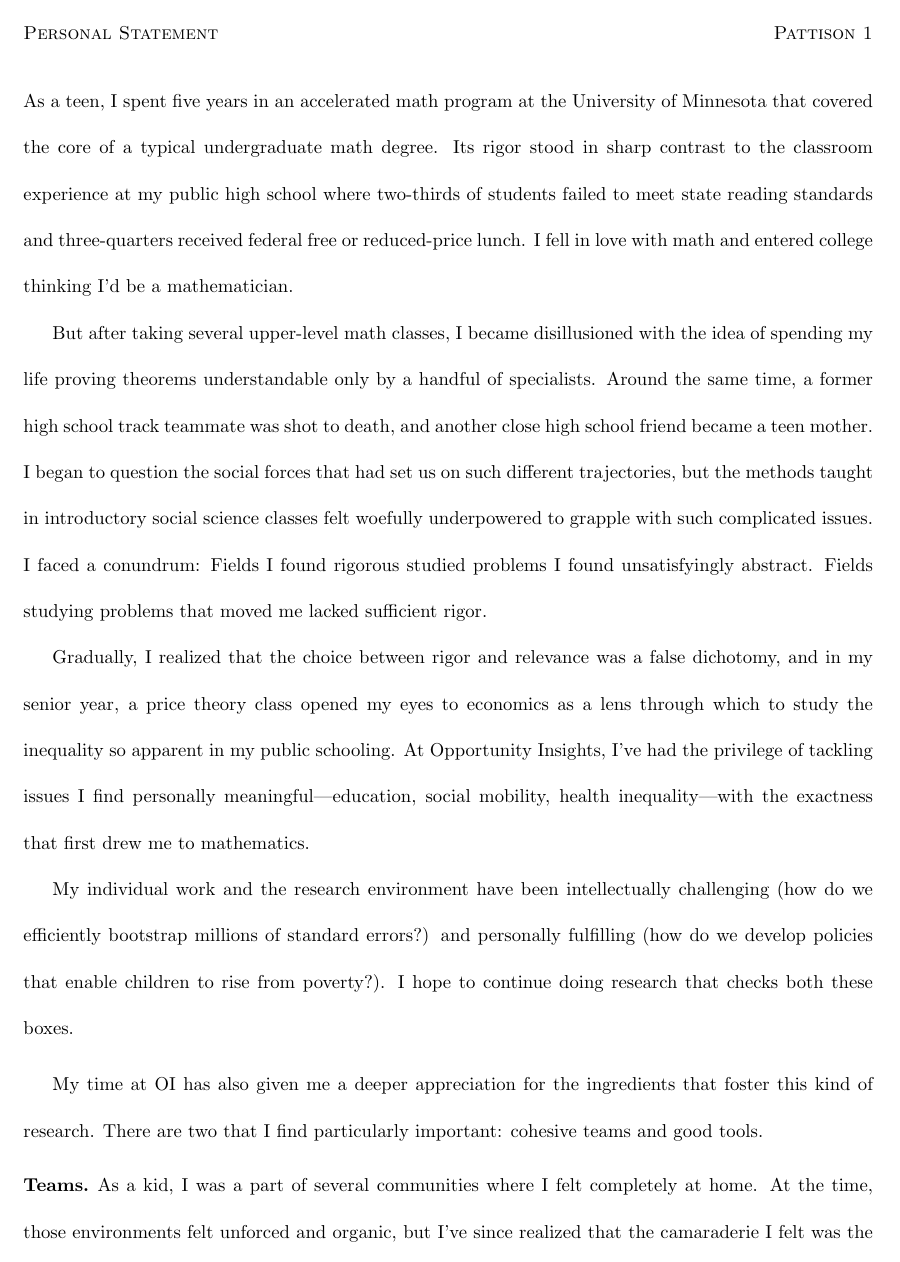
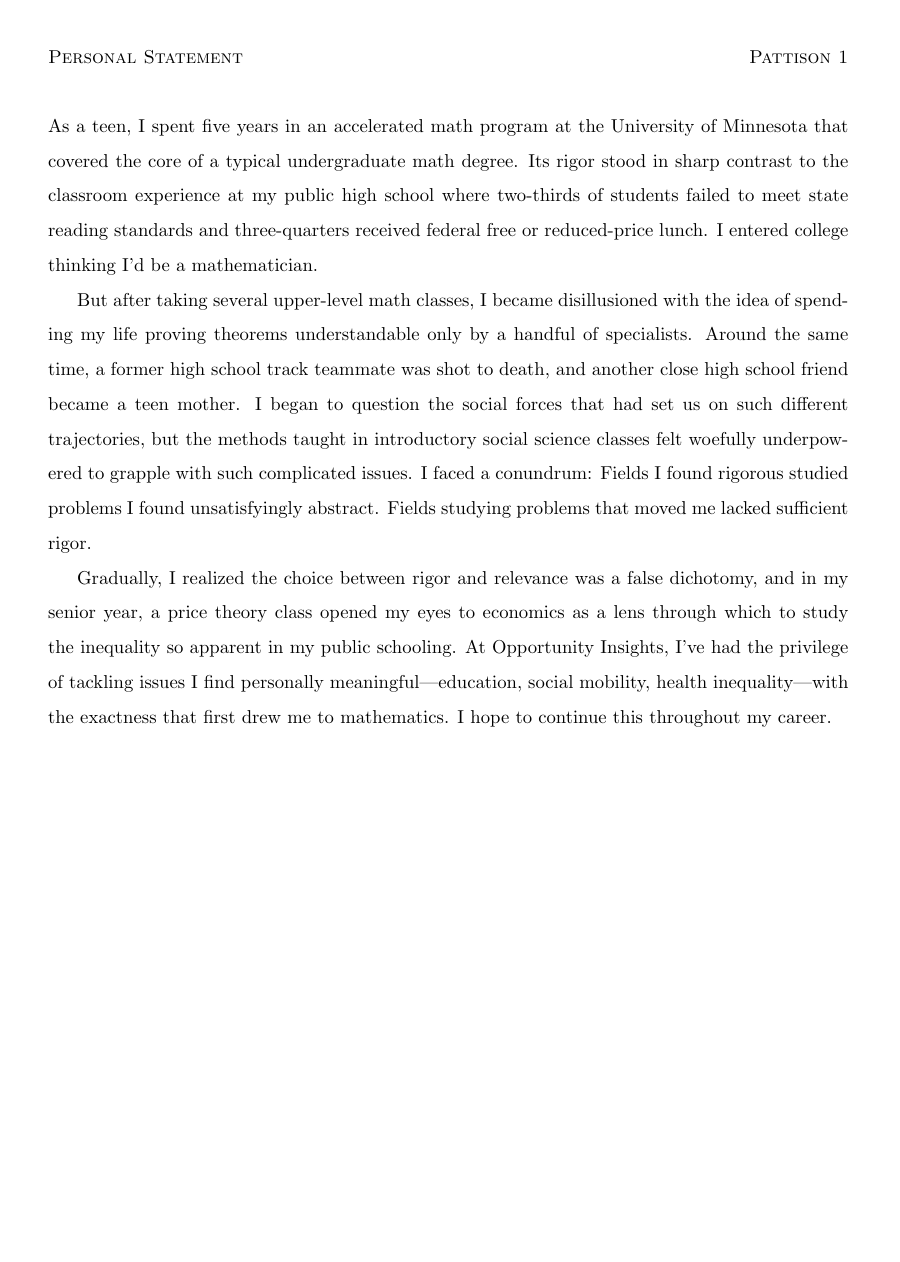
Before and after one commit to alipatti/grad-school, a LaTeX document (personal/personal.tex): page 1 of 3 before the commit and the whole page after it. Compiled offline with pdfLaTeX.

Commit message:
250w version

```diff
--- a/personal/personal.tex
+++ b/personal/personal.tex
@@ -1,18 +1,18 @@
-\documentclass[berkeley]{grad-statement}
+\documentclass{grad-statement}
 
 \usepackage{ali-todo}
 
 \title{Personal Statement}
 \author{Pattison}
 
-\newcommand{\version}{long}
+\newcommand{\version}{250} % 250, 300, 1000
 
 \begin{document}
 
 \noindent
 As a teen, I spent five years in an accelerated math program at the University of Minnesota that covered the core of a typical undergraduate math degree.
 Its rigor stood in sharp contrast to the classroom experience at my public high school where two-thirds of students failed to meet state reading standards and three-quarters received federal free or reduced-price lunch.
-I fell in love with math and entered college thinking I'd be a mathematician.
+I \IfStrEq{\version}{250}{}{fell in love with math and }entered college thinking I'd be a mathematician.
 
 But after taking several upper-level math classes, I became disillusioned with the idea of spending my life proving theorems understandable only by a handful of specialists.
 Around the same time, a former high school track teammate was shot to death, and another close high school friend became a teen mother.
@@ -21,19 +21,20 @@ I faced a conundrum:
 Fields I found rigorous studied problems I found unsatisfyingly abstract.
 Fields studying problems that moved me lacked sufficient rigor.
 
-Gradually, I realized that the choice between rigor and relevance was a false dichotomy, and in my senior year, a price theory class opened my eyes to economics as a lens through which to study the inequality so apparent in my public schooling.
+Gradually, I realized the choice between rigor and relevance was a false dichotomy, and in my senior year, a price theory class opened my eyes to economics as a lens through which to study the inequality so apparent in my public schooling.
 At Opportunity Insights, I've had the privilege of tackling issues I find personally meaningful---education, social mobility, health inequality---with the exactness that first drew me to mathematics.
+\IfStrEq{\version}{250}{I hope to continue this throughout my career.}{
 
-My individual work and the research environment have been intellectually challenging (how do we efficiently bootstrap millions of standard errors?) and personally fulfilling (how do we develop policies that enable children to rise from poverty?).
-I hope to continue doing research that checks both these boxes.
+	My individual work and the research environment have been intellectually challenging (how do we efficiently bootstrap millions of standard errors?) and personally fulfilling (how do we develop policies that enable children to rise from poverty?).
+	I hope to continue doing research that checks both these boxes.
+}
 
-\IfStrEq{\version}{short}{}{
+\IfStrEq{\version}{1000}{
 
 	\medskip
 
 	My time at OI has also given me a deeper appreciation for the ingredients that foster this kind of research.
 	There are two that I find particularly important: cohesive teams and good tools.
-	% I'm invested in making sure the people around me have both.
 
 	\section{Teams}
 
```
Also changed, not shown: personal/personal.tex (2 more changed lines).
